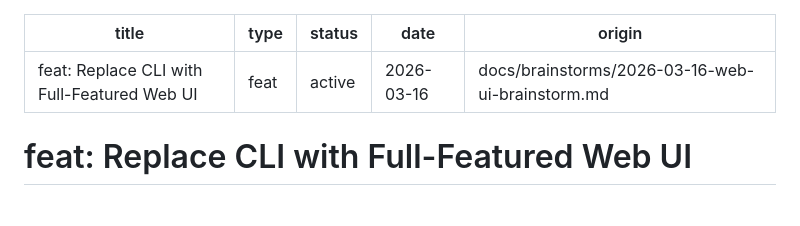
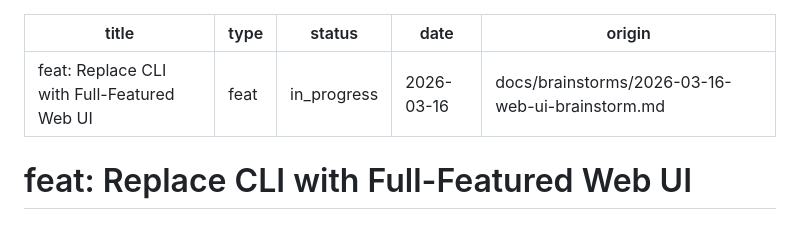
Before and after one commit to arsfeld/finance-tracker, a Markdown page: docs/plans/2026-03-16-feat-web-ui-replacement-plan.md, the part around one of its changes. Rendered like a GitHub page.

```diff
--- a/docs/plans/2026-03-16-feat-web-ui-replacement-plan.md
+++ b/docs/plans/2026-03-16-feat-web-ui-replacement-plan.md
@@ -1,7 +1,7 @@
 ---
 title: "feat: Replace CLI with Full-Featured Web UI"
 type: feat
-status: active
+status: in_progress
 date: 2026-03-16
 origin: docs/brainstorms/2026-03-16-web-ui-brainstorm.md
 ---
```
Also changed, not shown: other parts of docs/plans/2026-03-16-feat-web-ui-replacement-plan.md (+27 -27 lines).
